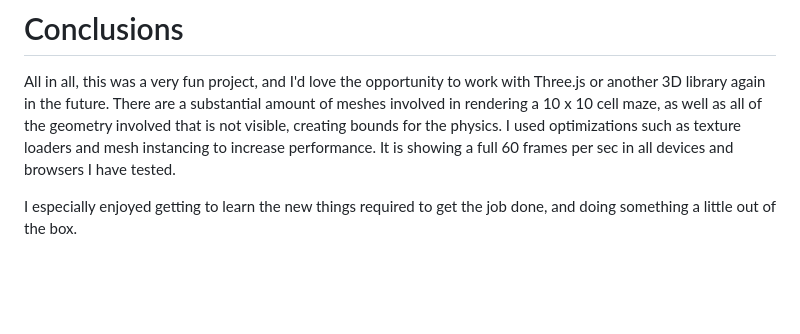
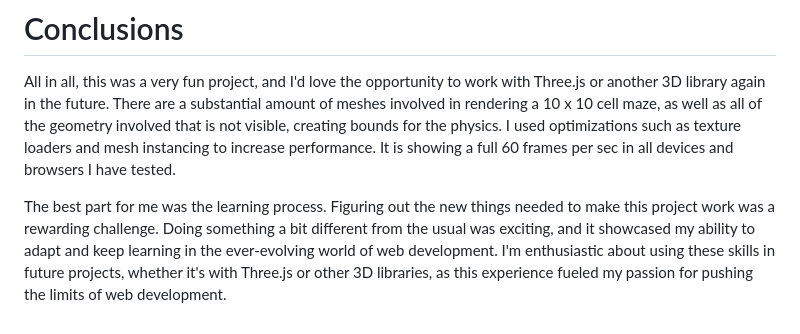
Before and after one commit to DarkStarHub/ThreeMaze, a Markdown page: README.md, the part around the change. Drawn GitHub-style; blank space fills up the shorter version.

```diff
--- a/README.md
+++ b/README.md
@@ -27,4 +27,4 @@ The script.js file in the JS folder contains all the game logic. The other files
 # Conclusions
 All in all, this was a very fun project, and I'd love the opportunity to work with Three.js or another 3D library again in the future. There are a substantial amount of meshes involved in rendering a 10 x 10 cell maze, as well as all of the geometry involved that is not visible, creating bounds for the physics. I used optimizations such as texture loaders and mesh instancing to increase performance. It is showing a full 60 frames per sec in all devices and browsers I have tested.
 
-I especially enjoyed getting to learn the new things required to get the job done, and doing something a little out of the box.
+The best part for me was the learning process. Figuring out the new things needed to make this project work was a rewarding challenge. Doing something a bit different from the usual was exciting, and it showcased my ability to adapt and keep learning in the ever-evolving world of web development. I'm enthusiastic about using these skills in future projects, whether it's with Three.js or other 3D libraries, as this experience fueled my passion for pushing the limits of web development.
```
